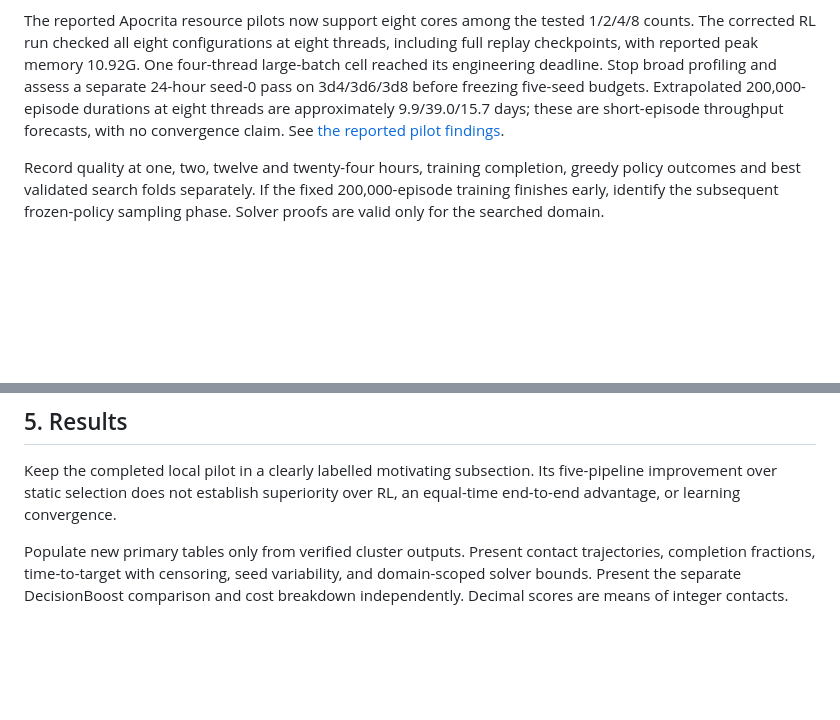
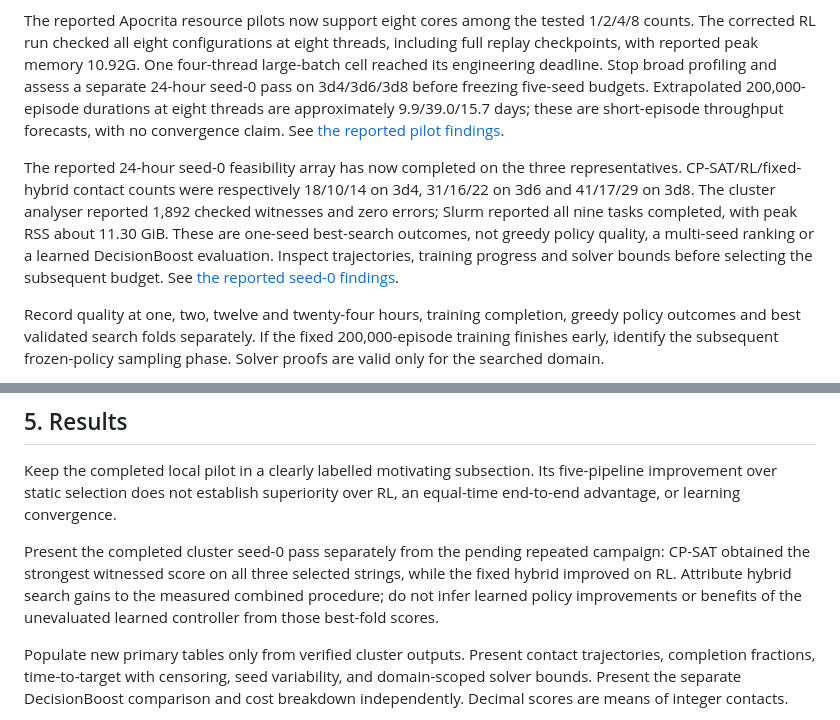
Before and after one commit to pranav-ramanathan/Thesis-To-Paper, a Markdown page: arxiv_outline.md, 2 parts joined by grey strips. Drawn GitHub-style; blank space fills up the shorter version.

```diff
--- a/arxiv_outline.md
+++ b/arxiv_outline.md
@@ -61,6 +61,16 @@ threads are approximately 9.9/39.0/15.7 days; these are short-episode throughput
 forecasts, with no convergence claim. See
 [the reported pilot findings](experiments/cluster/APOCRITA_PILOT_02.md).
 
+The reported 24-hour seed-0 feasibility array has now completed on the three
+representatives. CP-SAT/RL/fixed-hybrid contact counts were respectively
+18/10/14 on 3d4, 31/16/22 on 3d6 and 41/17/29 on 3d8. The cluster analyser
+reported 1,892 checked witnesses and zero errors; Slurm reported all nine
+tasks completed, with peak RSS about 11.30 GiB. These are one-seed best-search
+outcomes, not greedy policy quality, a multi-seed ranking or a learned
+DecisionBoost evaluation. Inspect trajectories, training progress and solver
+bounds before selecting the subsequent budget. See
+[the reported seed-0 findings](experiments/cluster/APOCRITA_SEED0_24H.md).
+
 Record quality at one, two, twelve and twenty-four hours, training completion,
 greedy policy outcomes and best validated search folds separately. If the fixed
 200,000-episode training finishes early, identify the subsequent frozen-policy
@@ -91,6 +101,12 @@ accounting; pretrained encoder training cost is unknown.
 Keep the completed local pilot in a clearly labelled motivating subsection.
 Its five-pipeline improvement over static selection does not establish superiority
 over RL, an equal-time end-to-end advantage, or learning convergence.
+
+Present the completed cluster seed-0 pass separately from the pending repeated
+campaign: CP-SAT obtained the strongest witnessed score on all three selected
+strings, while the fixed hybrid improved on RL. Attribute hybrid search gains
+to the measured combined procedure; do not infer learned policy improvements
+or benefits of the unevaluated learned controller from those best-fold scores.
 
 Populate new primary tables only from verified cluster outputs. Present contact
 trajectories, completion fractions, time-to-target with censoring, seed variability,
```
Also changed, not shown: experiments/cluster/APOCRITA_SEED0_24H.md (added, +97 -0 lines), experiments/cluster/README.md (+10 -0 lines).
